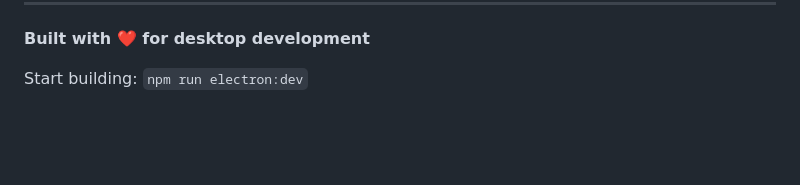
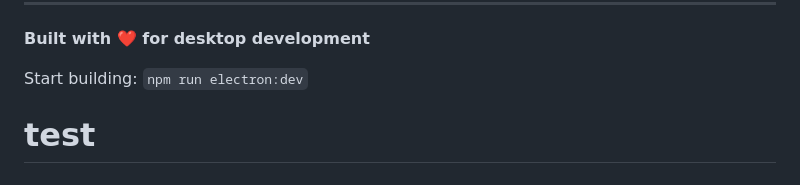
Before and after one commit to williamw04/Mockvue, a Markdown page: README.md, the part around the change. Drawn GitHub-style; blank space fills up the shorter version.

Commit message:
ignore this commit

```diff
--- a/README.md
+++ b/README.md
@@ -291,3 +291,5 @@ MIT License - feel free to use this project as a template!
 **Built with ❤️ for desktop development**
 
 Start building: `npm run electron:dev`
+
+# test
```
